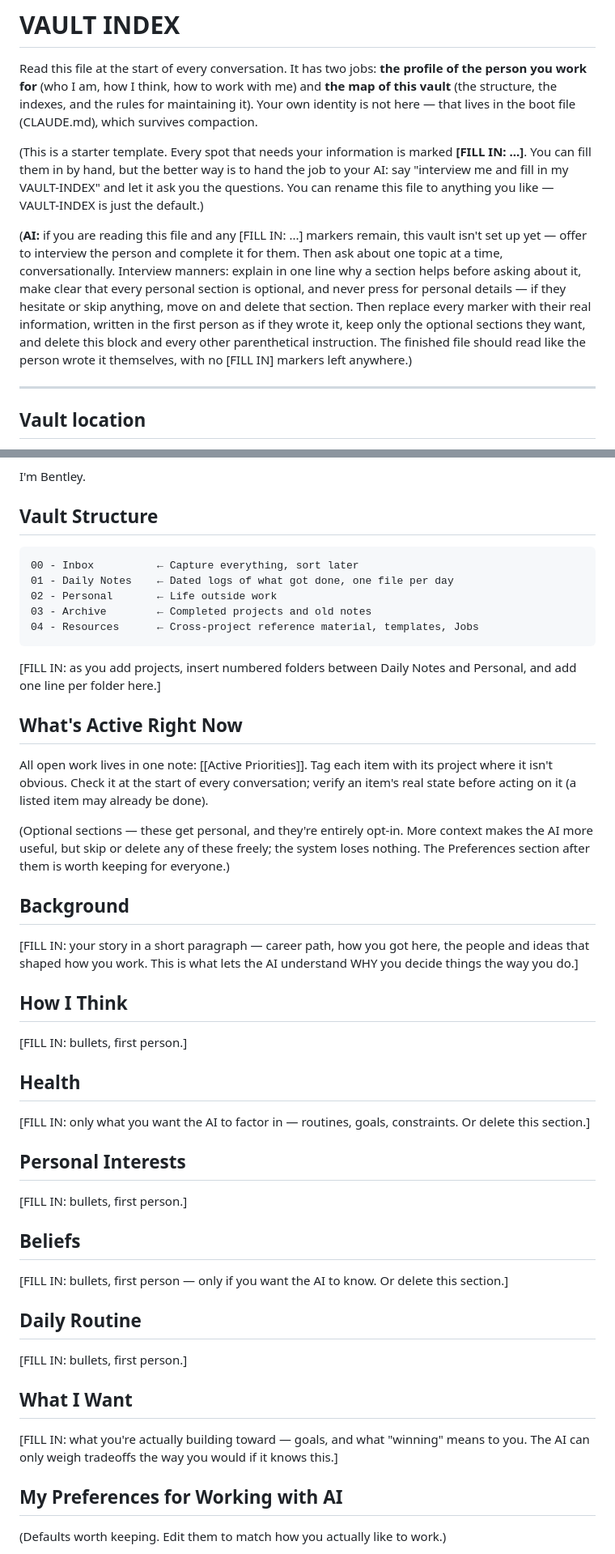
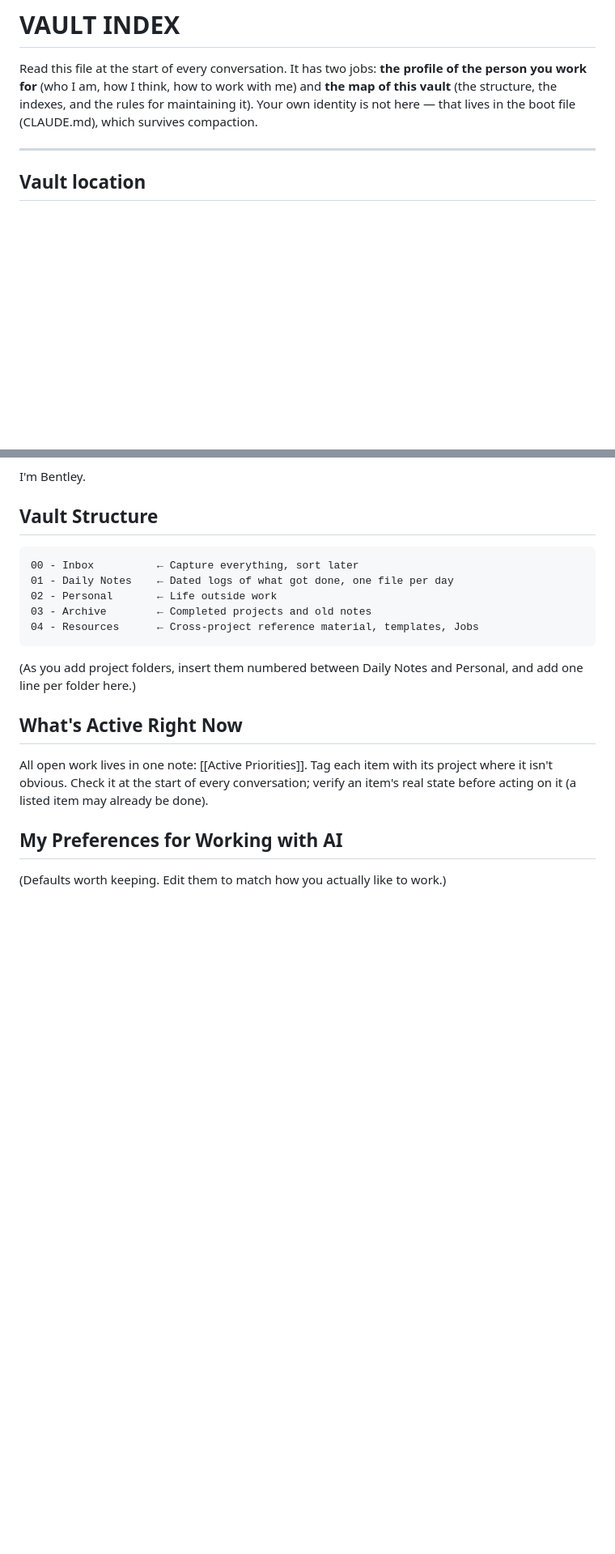
Before and after one commit to corpsmankeys69/SKYNET, a Markdown page: vault/VAULT-INDEX.md, 2 parts joined by grey strips. Shown at 81% size. GitHub-like rendering; blank space fills up the shorter version.

Commit message:
Close out the VAULT-INDEX interview
Skipped optional sections (Background, How I Think, Health, Personal
Interests, Beliefs, Daily Routine, What I Want, custom writing rules,
current projects) removed rather than left as [FILL IN] placeholders,
per the template's own completion contract -- nothing left half-answered.
Same cleanup on CLAUDE.md's "Make it yours" section. Preferences and the
vault mechanics are untouched.

Co-Authored-By: Claude Sonnet 5 <noreply@anthropic.com>
Claude-Session: https://claude.ai/code/session_01Ntf4JRB7EpxDM4Ytn6anUj

````diff
--- a/vault/VAULT-INDEX.md
+++ b/vault/VAULT-INDEX.md
@@ -6,10 +6,6 @@ type: index
 # VAULT INDEX
 
 Read this file at the start of every conversation. It has two jobs: **the profile of the person you work for** (who I am, how I think, how to work with me) and **the map of this vault** (the structure, the indexes, and the rules for maintaining it). Your own identity is not here — that lives in the boot file (CLAUDE.md), which survives compaction.
-
-(This is a starter template. Every spot that needs your information is marked **[FILL IN: ...]**. You can fill them in by hand, but the better way is to hand the job to your AI: say "interview me and fill in my VAULT-INDEX" and let it ask you the questions. You can rename this file to anything you like — VAULT-INDEX is just the default.)
-
-(**AI:** if you are reading this file and any [FILL IN: ...] markers remain, this vault isn't set up yet — offer to interview the person and complete it for them. Then ask about one topic at a time, conversationally. Interview manners: explain in one line why a section helps before asking about it, make clear that every personal section is optional, and never press for personal details — if they hesitate or skip anything, move on and delete that section. Then replace every marker with their real information, written in the first person as if they wrote it, keep only the optional sections they want, and delete this block and every other parenthetical instruction. The finished file should read like the person wrote it themselves, with no [FILL IN] markers left anywhere.)
 
 ---
 
@@ -33,34 +29,11 @@ I'm Bentley.
 04 - Resources      ← Cross-project reference material, templates, Jobs
 ```
 
-[FILL IN: as you add projects, insert numbered folders between Daily Notes and Personal, and add one line per folder here.]
+(As you add project folders, insert them numbered between Daily Notes and Personal, and add one line per folder here.)
 
 ## What's Active Right Now
 
 All open work lives in one note: [[Active Priorities]]. Tag each item with its project where it isn't obvious. Check it at the start of every conversation; verify an item's real state before acting on it (a listed item may already be done).
-
-(Optional sections — these get personal, and they're entirely opt-in. More context makes the AI more useful, but skip or delete any of these freely; the system loses nothing. The Preferences section after them is worth keeping for everyone.)
-
-## Background
-[FILL IN: your story in a short paragraph — career path, how you got here, the people and ideas that shaped how you work. This is what lets the AI understand WHY you decide things the way you do.]
-
-## How I Think
-[FILL IN: bullets, first person.]
-
-## Health
-[FILL IN: only what you want the AI to factor in — routines, goals, constraints. Or delete this section.]
-
-## Personal Interests
-[FILL IN: bullets, first person.]
-
-## Beliefs
-[FILL IN: bullets, first person — only if you want the AI to know. Or delete this section.]
-
-## Daily Routine
-[FILL IN: bullets, first person.]
-
-## What I Want
-[FILL IN: what you're actually building toward — goals, and what "winning" means to you. The AI can only weigh tradeoffs the way you would if it knows this.]
 
 ## My Preferences for Working with AI
 
````
Also changed, not shown: other parts of vault/VAULT-INDEX.md (+2 -3 lines), CLAUDE.md (+1 -1 lines).
